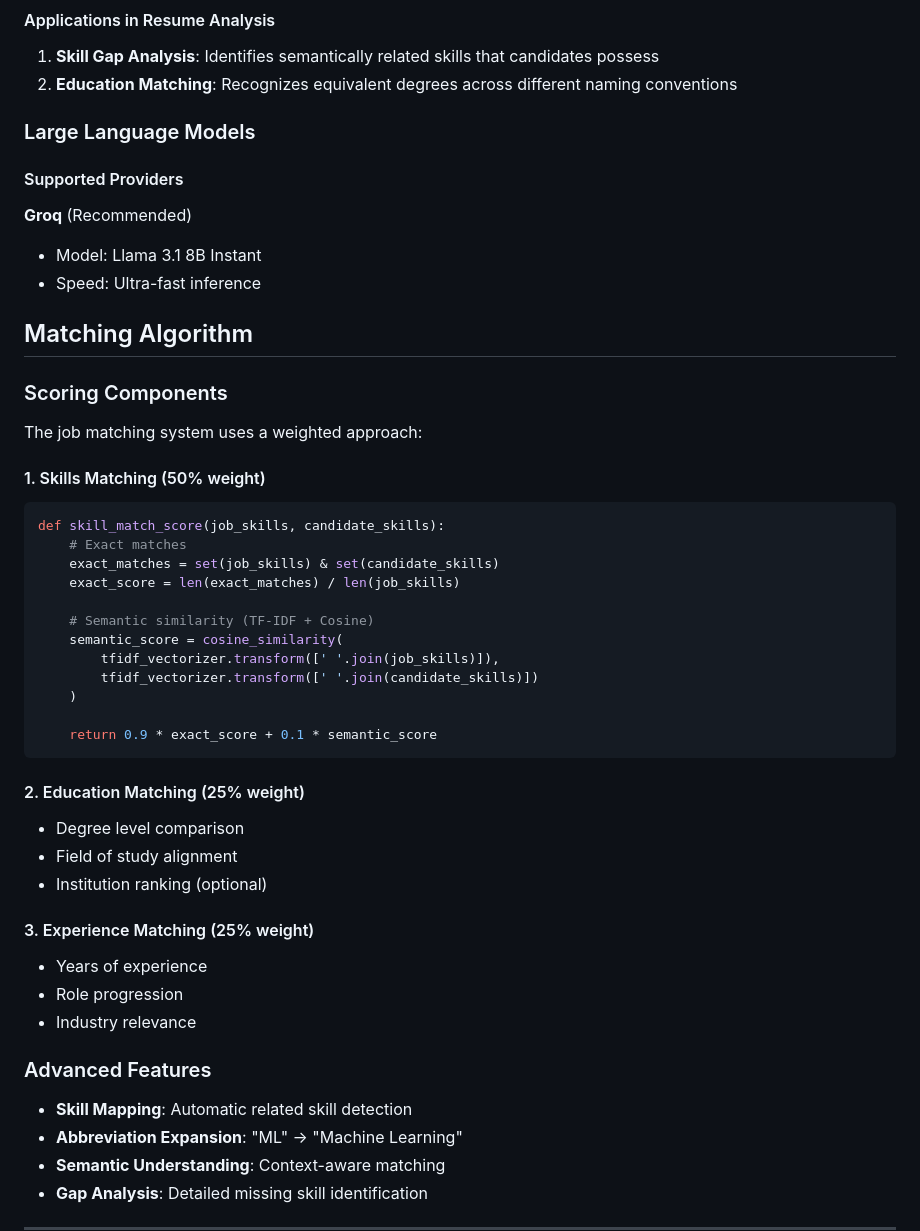
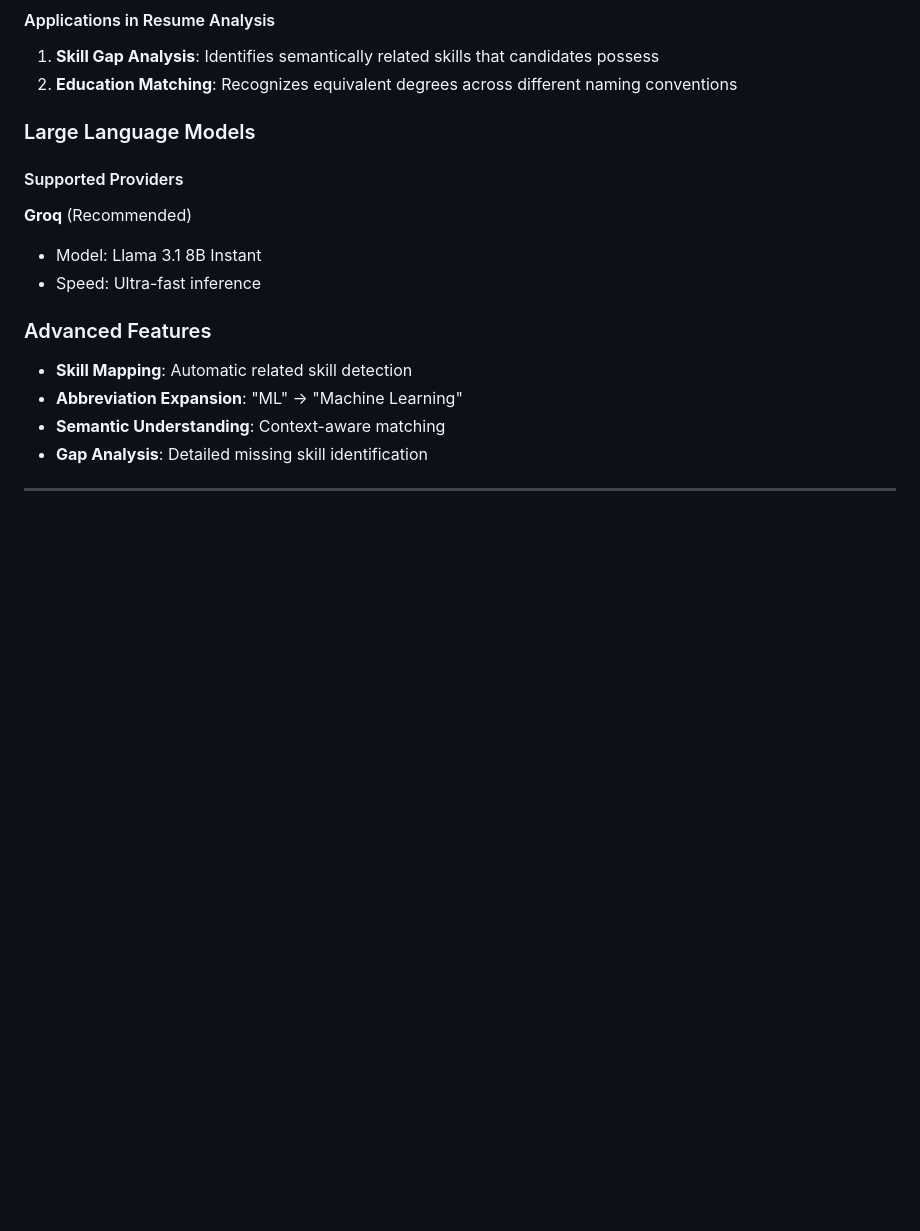
Before and after one commit to YassineBen-Yahia/Resume-assistant, a Markdown page: README.md, the part around the change. Rendered like a GitHub page; blank space fills up the shorter version.

````diff
--- a/README.md
+++ b/README.md
@@ -153,10 +153,6 @@ The system includes a sophisticated semantic similarity engine that goes beyond
 1. **Skill Gap Analysis**: Identifies semantically related skills that candidates possess
 2. **Education Matching**: Recognizes equivalent degrees across different naming conventions
 
-
-
-
-
 ### Large Language Models
 
 #### Supported Providers
@@ -164,38 +160,6 @@ The system includes a sophisticated semantic similarity engine that goes beyond
    - Model: Llama 3.1 8B Instant
    - Speed: Ultra-fast inference
 
-
-##  Matching Algorithm
-
-### Scoring Components
-
-The job matching system uses a weighted approach:
-
-#### 1. Skills Matching (50% weight)
-```python
-def skill_match_score(job_skills, candidate_skills):
-    # Exact matches
-    exact_matches = set(job_skills) & set(candidate_skills)
-    exact_score = len(exact_matches) / len(job_skills)
-
-    # Semantic similarity (TF-IDF + Cosine)
-    semantic_score = cosine_similarity(
-        tfidf_vectorizer.transform([' '.join(job_skills)]),
-        tfidf_vectorizer.transform([' '.join(candidate_skills)])
-    )
-
-    return 0.9 * exact_score + 0.1 * semantic_score
-```
-
-#### 2. Education Matching (25% weight)
-- Degree level comparison
-- Field of study alignment
-- Institution ranking (optional)
-
-#### 3. Experience Matching (25% weight)
-- Years of experience
-- Role progression
-- Industry relevance
 
 ### Advanced Features
 
````
